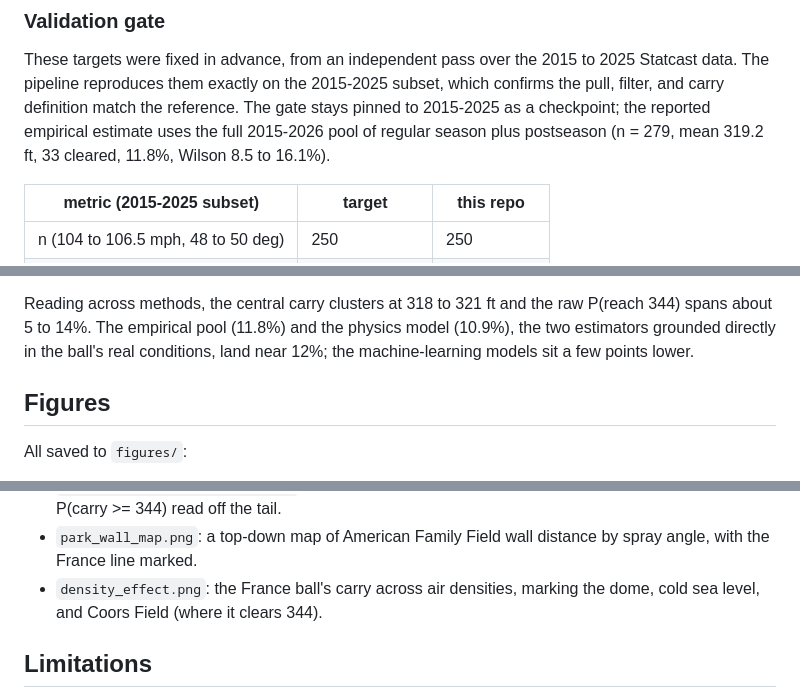
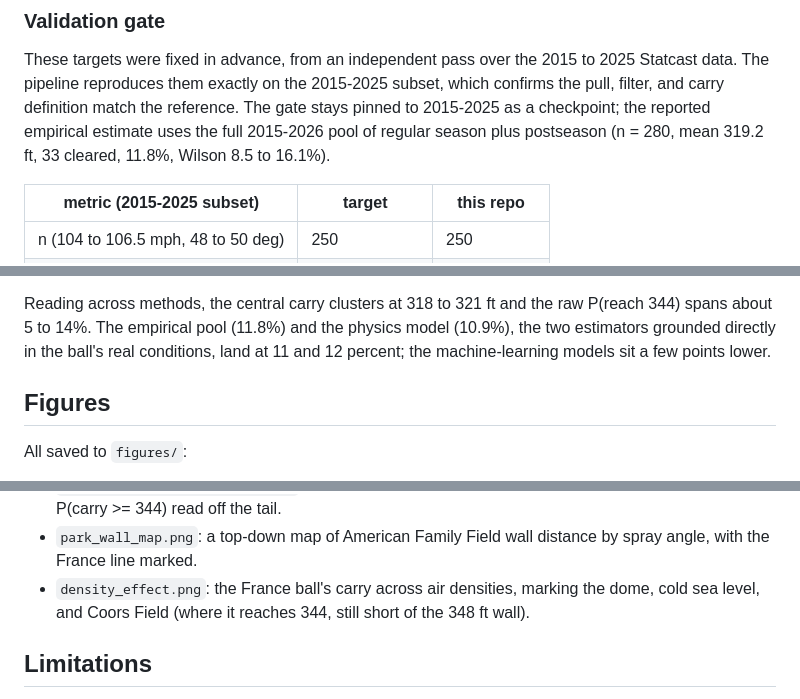
Before and after one commit to doyled-it/big-eiffel, a Markdown page: README.md, 3 parts joined by grey strips. GitHub-like rendering.

```diff
--- a/README.md
+++ b/README.md
@@ -95,7 +94,7 @@ These targets were fixed in advance, from an independent pass over the 2015 to
 2025 Statcast data. The pipeline reproduces them exactly on the 2015-2025
 subset, which confirms the pull, filter, and carry definition match the
 reference. The gate stays pinned to 2015-2025 as a checkpoint; the reported
-empirical estimate uses the full 2015-2026 pool of regular season plus postseason (n = 279, mean 319.2 ft, 33
+empirical estimate uses the full 2015-2026 pool of regular season plus postseason (n = 280, mean 319.2 ft, 33
 cleared, 11.8%, Wilson 8.5 to 16.1%).
 
 | metric (2015-2025 subset) | target | this repo |
@@ -249,7 +249,7 @@ resampling thins the sparse high-angle tail.
 Reading across methods, the central carry clusters at 318 to 321 ft and the raw
 P(reach 344) spans about 5 to 14%. The empirical pool (11.8%) and the physics
 model (10.9%), the two estimators grounded directly in the ball's real
-conditions, land near 12%; the machine-learning models sit a few points lower.
+conditions, land at 11 and 12 percent; the machine-learning models sit a few points lower.
 
 ## Figures
 
@@ -268,7 +268,7 @@ All saved to `figures/`:
 - `park_wall_map.png`: a top-down map of American Family Field wall distance by
   spray angle, with the France line marked.
 - `density_effect.png`: the France ball's carry across air densities, marking the
-  dome, cold sea level, and Coors Field (where it clears 344).
+  dome, cold sea level, and Coors Field (where it reaches 344, still short of the 348 ft wall).
 
 ## Limitations
 
```
Also changed, not shown: other parts of README.md (+17 -17 lines).
